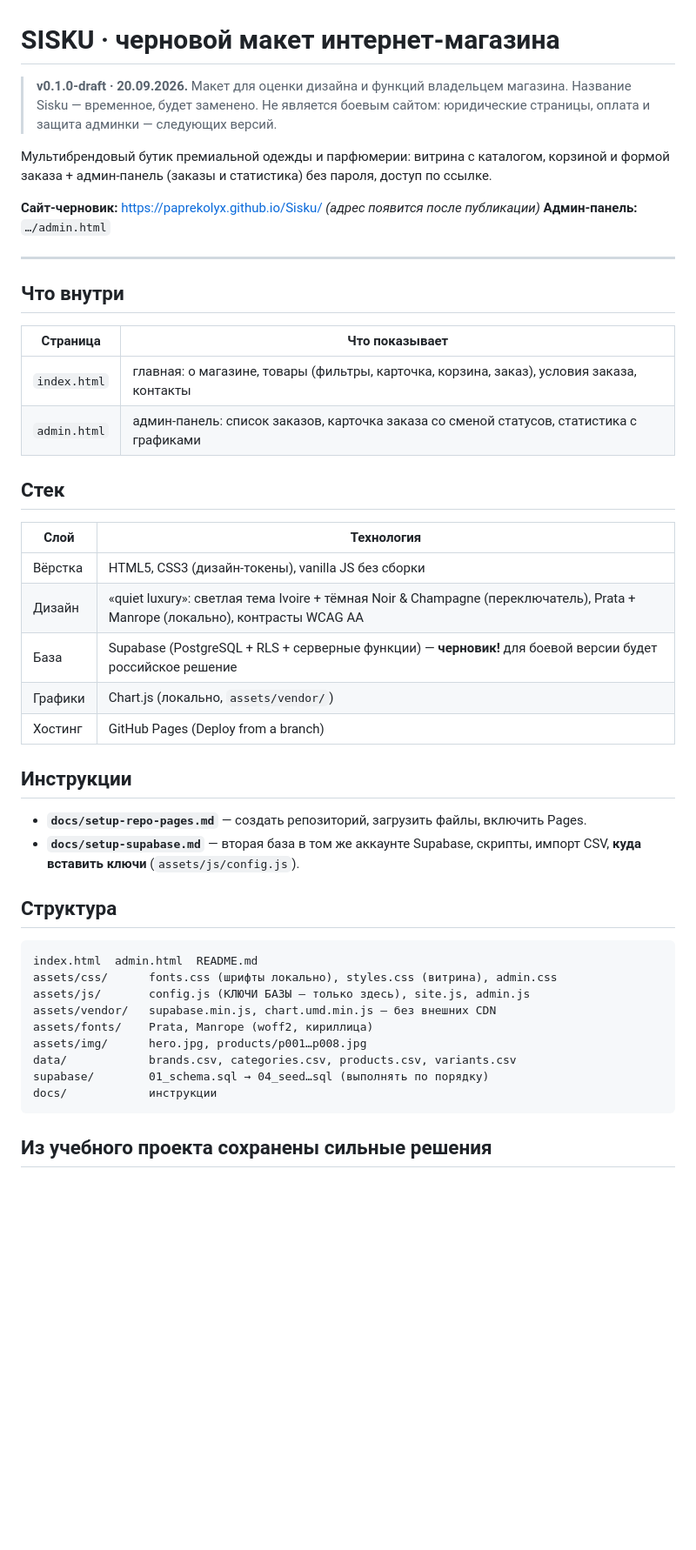
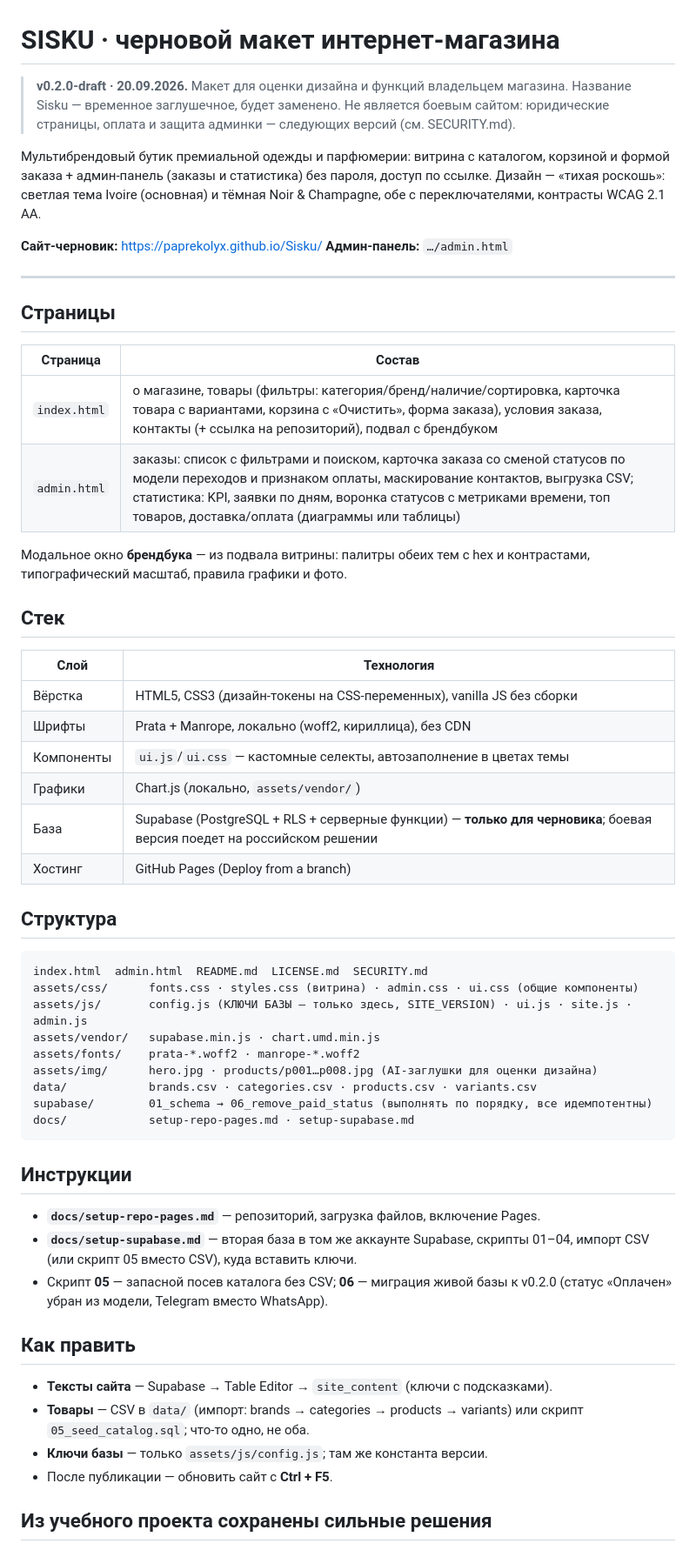
Before and after one commit to paprekolyx/Sisku, a Markdown page: README.md, the part around one of its changes. Shown at 87% size. Rendered like a GitHub page; blank space fills up the shorter version.

Commit message:
README, LICENSE, SECURITY

````diff
--- a/README.md
+++ b/README.md
@@ -1,54 +1,70 @@
 # SISKU · черновой макет интернет-магазина
 
-> **v0.1.0-draft · 20.09.2026.** Макет для оценки дизайна и функций владельцем
-> магазина. Название Sisku — временное, будет заменено. Не является боевым
-> сайтом: юридические страницы, оплата и защита админки — следующих версий.
+> **v0.2.0-draft · 20.09.2026.** Макет для оценки дизайна и функций владельцем
+> магазина. Название Sisku — временное заглушечное, будет заменено.
+> Не является боевым сайтом: юридические страницы, оплата и защита админки —
+> следующих версий (см. SECURITY.md).
 
 Мультибрендовый бутик премиальной одежды и парфюмерии: витрина с каталогом,
 корзиной и формой заказа + админ-панель (заказы и статистика) без пароля,
-доступ по ссылке.
+доступ по ссылке. Дизайн — «тихая роскошь»: светлая тема Ivoire (основная)
+и тёмная Noir & Champagne, обе с переключателями, контрасты WCAG 2.1 AA.
 
-**Сайт-черновик:** https://paprekolyx.github.io/Sisku/ *(адрес появится после публикации)*
+**Сайт-черновик:** https://paprekolyx.github.io/Sisku/
 **Админ-панель:** `…/admin.html`
 
 ---
 
-## Что внутри
+## Страницы
 
-| Страница | Что показывает |
+| Страница | Состав |
 |---|---|
-| `index.html` | главная: о магазине, товары (фильтры, карточка, корзина, заказ), условия заказа, контакты |
-| `admin.html` | админ-панель: список заказов, карточка заказа со сменой статусов, статистика с графиками |
+| `index.html` | о магазине, товары (фильтры: категория/бренд/наличие/сортировка, карточка товара с вариантами, корзина с «Очистить», форма заказа), условия заказа, контакты (+ ссылка на репозиторий), подвал с брендбуком |
+| `admin.html` | заказы: список с фильтрами и поиском, карточка заказа со сменой статусов по модели переходов и признаком оплаты, маскирование контактов, выгрузка CSV; статистика: KPI, заявки по дням, воронка статусов с метриками времени, топ товаров, доставка/оплата (диаграммы или таблицы) |
+
+Модальное окно **брендбука** — из подвала витрины: палитры обеих тем с hex
+и контрастами, типографический масштаб, правила графики и фото.
 
 ## Стек
 
 | Слой | Технология |
 |---|---|
-| Вёрстка | HTML5, CSS3 (дизайн-токены), vanilla JS без сборки |
-| Дизайн | «quiet luxury»: светлая тема Ivoire + тёмная Noir & Champagne (переключатель), Prata + Manrope (локально), контрасты WCAG AA |
-| База | Supabase (PostgreSQL + RLS + серверные функции) — **черновик!** для боевой версии будет российское решение |
+| Вёрстка | HTML5, CSS3 (дизайн-токены на CSS-переменных), vanilla JS без сборки |
+| Шрифты | Prata + Manrope, локально (woff2, кириллица), без CDN |
+| Компоненты | `ui.js`/`ui.css` — кастомные селекты, автозаполнение в цветах темы |
 | Графики | Chart.js (локально, `assets/vendor/`) |
+| База | Supabase (PostgreSQL + RLS + серверные функции) — **только для черновика**; боевая версия поедет на российском решении |
 | Хостинг | GitHub Pages (Deploy from a branch) |
-
-## Инструкции
-
-- **`docs/setup-repo-pages.md`** — создать репозиторий, загрузить файлы, включить Pages.
-- **`docs/setup-supabase.md`** — вторая база в том же аккаунте Supabase, скрипты,
-  импорт CSV, **куда вставить ключи** (`assets/js/config.js`).
 
 ## Структура
 
 ```
-index.html  admin.html  README.md
-assets/css/      fonts.css (шрифты локально), styles.css (витрина), admin.css
-assets/js/       config.js (КЛЮЧИ БАЗЫ — только здесь), site.js, admin.js
-assets/vendor/   supabase.min.js, chart.umd.min.js — без внешних CDN
-assets/fonts/    Prata, Manrope (woff2, кириллица)
-assets/img/      hero.jpg, products/p001…p008.jpg
-data/            brands.csv, categories.csv, products.csv, variants.csv
-supabase/        01_schema.sql → 04_seed…sql (выполнять по порядку)
-docs/            инструкции
+index.html  admin.html  README.md  LICENSE.md  SECURITY.md
+assets/css/      fonts.css · styles.css (витрина) · admin.css · ui.css (общие компоненты)
+assets/js/       config.js (КЛЮЧИ БАЗЫ — только здесь, SITE_VERSION) · ui.js · site.js · admin.js
+assets/vendor/   supabase.min.js · chart.umd.min.js
+assets/fonts/    prata-*.woff2 · manrope-*.woff2
+assets/img/      hero.jpg · products/p001…p008.jpg (AI-заглушки для оценки дизайна)
+data/            brands.csv · categories.csv · products.csv · variants.csv
+supabase/        01_schema → 06_remove_paid_status (выполнять по порядку, все идемпотентны)
+docs/            setup-repo-pages.md · setup-supabase.md
 ```
+
+## Инструкции
+
+- **`docs/setup-repo-pages.md`** — репозиторий, загрузка файлов, включение Pages.
+- **`docs/setup-supabase.md`** — вторая база в том же аккаунте Supabase,
+  скрипты 01–04, импорт CSV (или скрипт 05 вместо CSV), куда вставить ключи.
+- Скрипт **05** — запасной посев каталога без CSV; **06** — миграция живой базы
+  к v0.2.0 (статус «Оплачен» убран из модели, Telegram вместо WhatsApp).
+
+## Как править
+
+- **Тексты сайта** — Supabase → Table Editor → `site_content` (ключи с подсказками).
+- **Товары** — CSV в `data/` (импорт: brands → categories → products → variants)
+  или скрипт `05_seed_catalog.sql`; что-то одно, не оба.
+- **Ключи базы** — только `assets/js/config.js`; там же константа версии.
+- После публикации — обновить сайт с **Ctrl + F5**.
 
 ## Из учебного проекта сохранены сильные решения
 
````
Also changed, not shown: other parts of README.md (+26 -23 lines), LICENSE.md (added, +77 -0 lines), SECURITY.md (added, +89 -0 lines).
